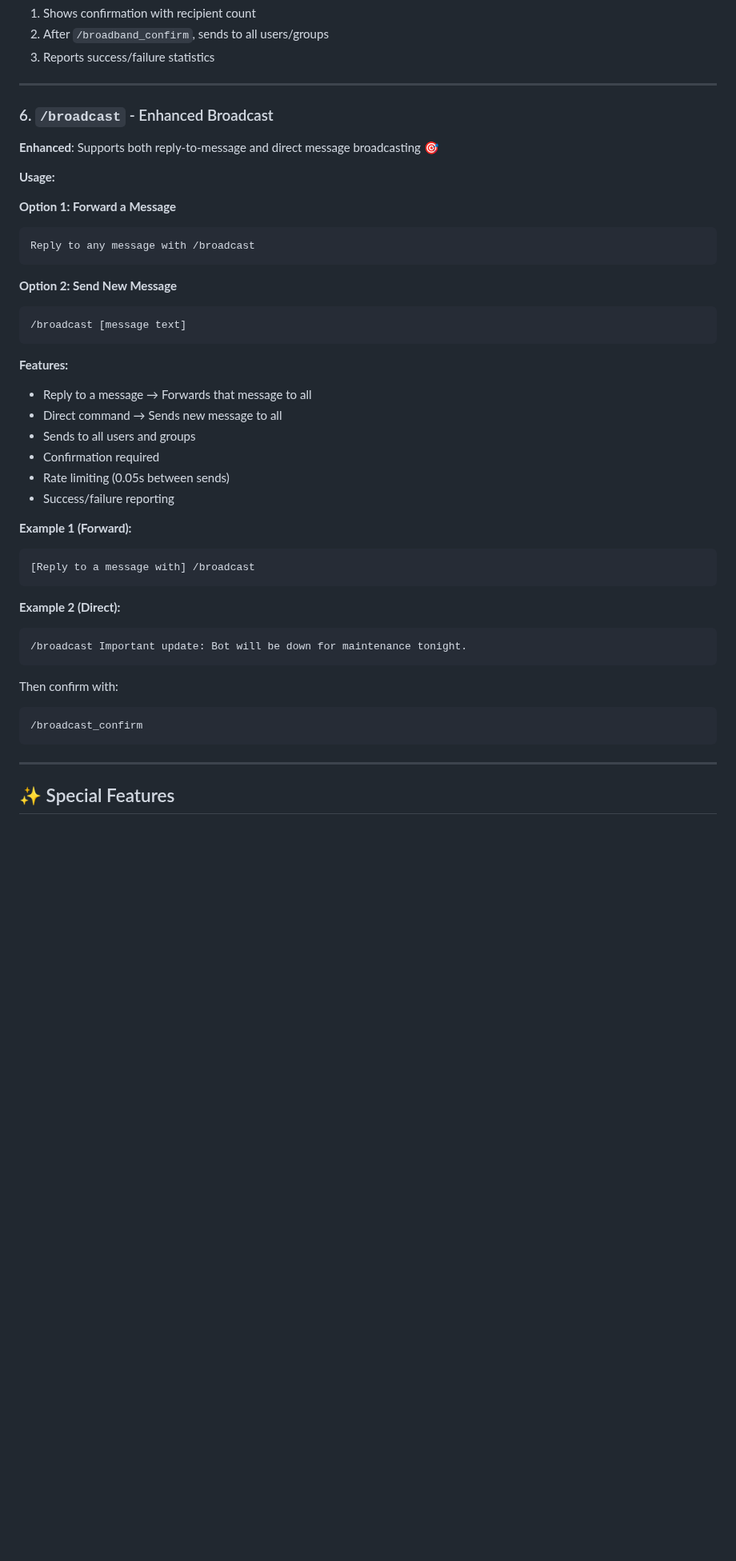
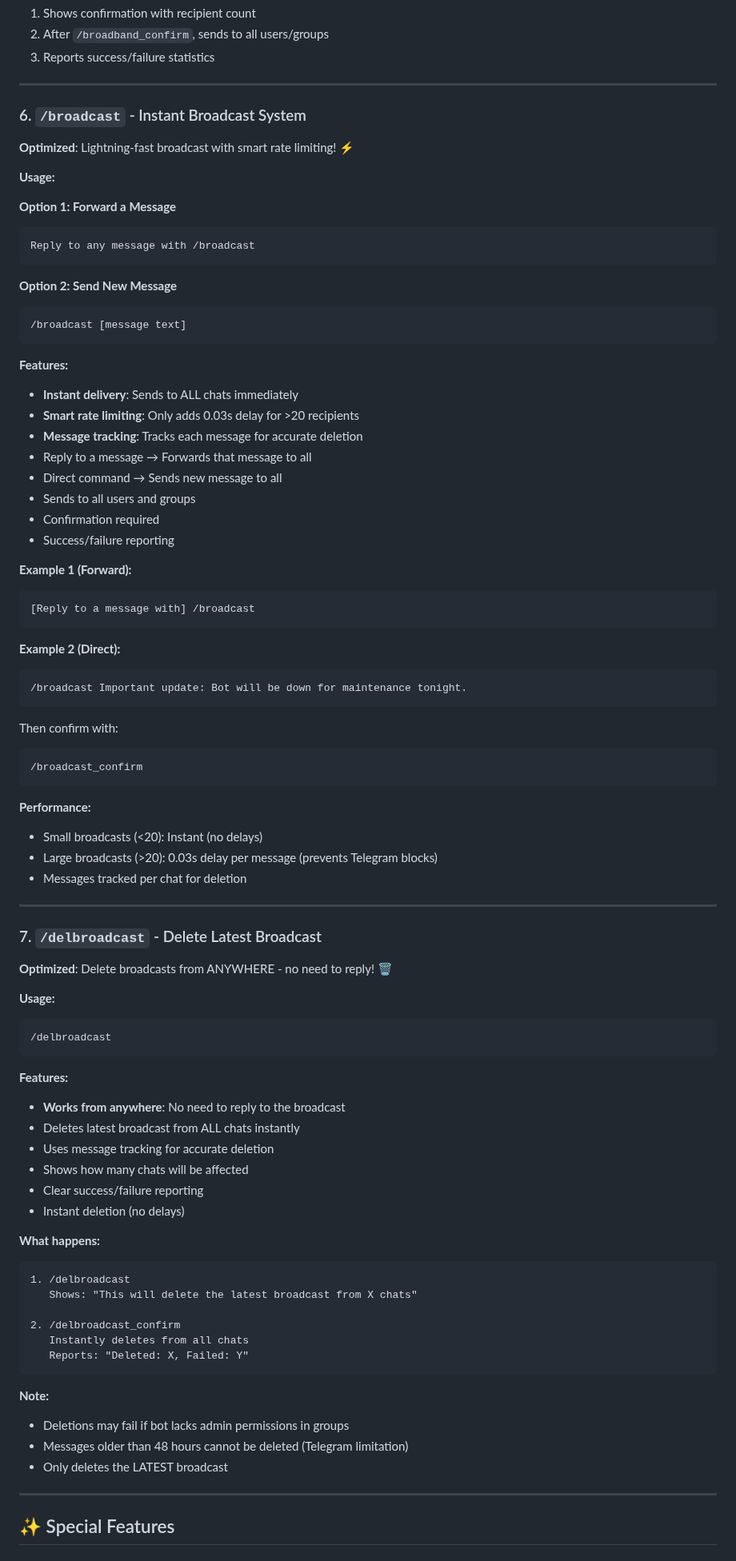
Before and after one commit to ownermood2/MissQuiz, a Markdown page: DEVELOPER_COMMANDS.md, the part around one of its changes. Shown at 80% size. GitHub-like rendering; blank space fills up the shorter version.

````diff
--- a/DEVELOPER_COMMANDS.md
+++ b/DEVELOPER_COMMANDS.md
@@ -153,9 +159,9 @@ Then confirm with:
 
 ---
 
-### 6. `/broadcast` - Enhanced Broadcast
+### 6. `/broadcast` - Instant Broadcast System
 
-**Enhanced**: Supports both reply-to-message and direct message broadcasting 🎯
+**Optimized**: Lightning-fast broadcast with smart rate limiting! ⚡
 
 **Usage:**
 
@@ -170,11 +176,13 @@ Reply to any message with /broadcast
 ```
 
 **Features:**
+- **Instant delivery**: Sends to ALL chats immediately
+- **Smart rate limiting**: Only adds 0.03s delay for >20 recipients
+- **Message tracking**: Tracks each message for accurate deletion
 - Reply to a message → Forwards that message to all
 - Direct command → Sends new message to all
 - Sends to all users and groups
 - Confirmation required
-- Rate limiting (0.05s between sends)
 - Success/failure reporting
 
 **Example 1 (Forward):**
@@ -191,6 +199,45 @@ Then confirm with:
 ```
 /broadcast_confirm
 ```
+
+**Performance:**
+- Small broadcasts (<20): Instant (no delays)
+- Large broadcasts (>20): 0.03s delay per message (prevents Telegram blocks)
+- Messages tracked per chat for deletion
+
+---
+
+### 7. `/delbroadcast` - Delete Latest Broadcast
+
+**Optimized**: Delete broadcasts from ANYWHERE - no need to reply! 🗑️
+
+**Usage:**
+```
+/delbroadcast
+```
+
+**Features:**
+- **Works from anywhere**: No need to reply to the broadcast
+- Deletes latest broadcast from ALL chats instantly
+- Uses message tracking for accurate deletion
+- Shows how many chats will be affected
+- Clear success/failure reporting
+- Instant deletion (no delays)
+
+**What happens:**
+```
+1. /delbroadcast
+   Shows: "This will delete the latest broadcast from X chats"
+
+2. /delbroadcast_confirm
+   Instantly deletes from all chats
+   Reports: "Deleted: X, Failed: Y"
+```
+
+**Note:**
+- Deletions may fail if bot lacks admin permissions in groups
+- Messages older than 48 hours cannot be deleted (Telegram limitation)
+- Only deletes the LATEST broadcast
 
 ---
 
````
Also changed, not shown: other parts of DEVELOPER_COMMANDS.md (+13 -7 lines), replit.md (+36 -5 lines).
